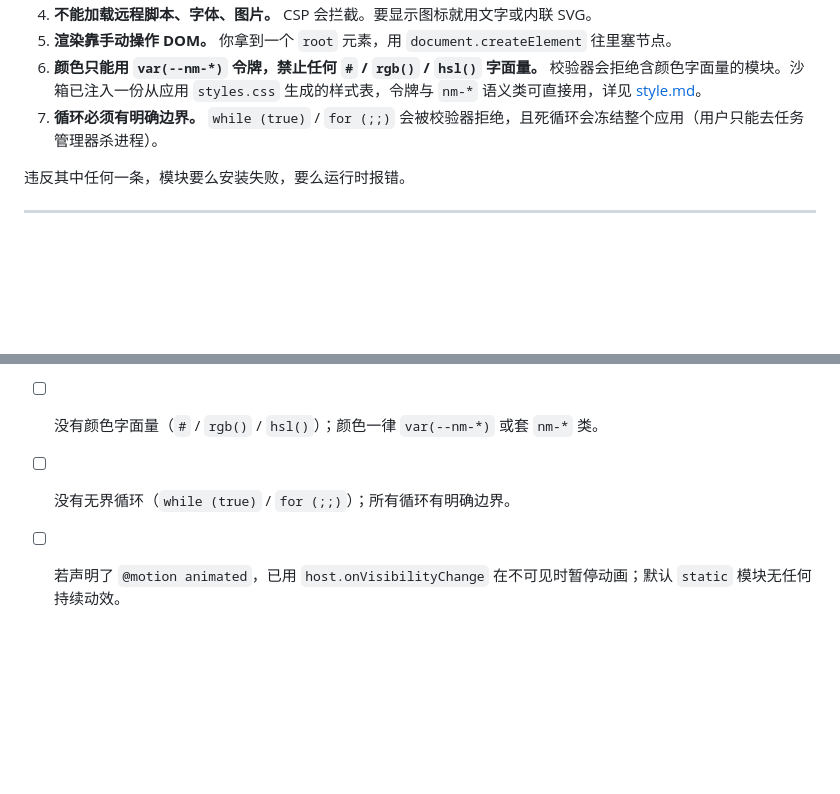
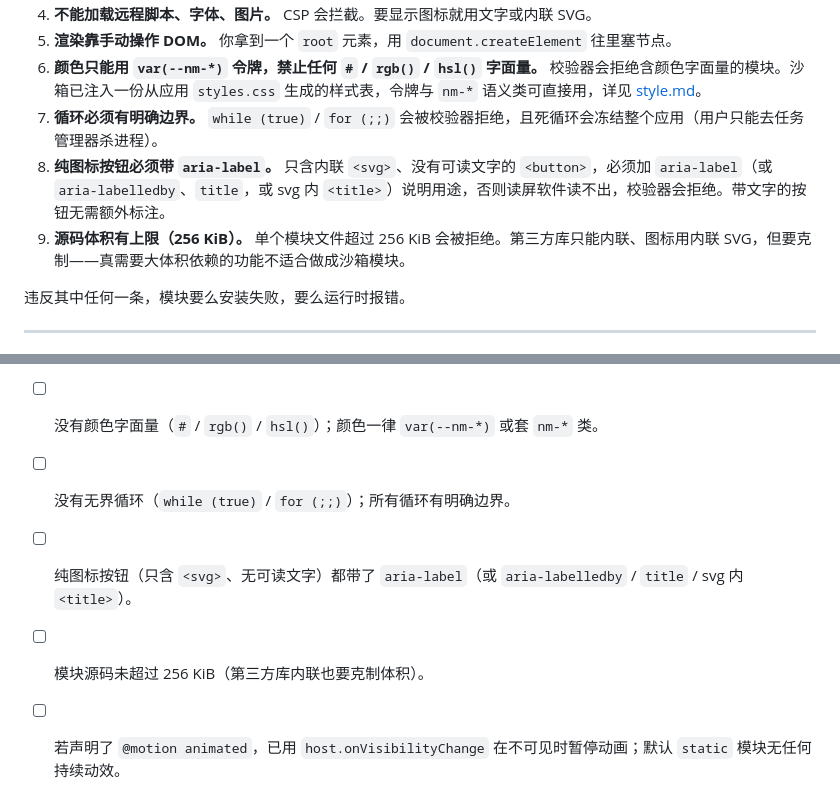
Before and after one commit to greywen/nowly, a Markdown page: docs/custom-modules/SKILL.md, 2 parts joined by grey strips. GitHub-like rendering; blank space fills up the shorter version.

Commit message:
docs: sync skill checklist with icon-label and source-size checks

```diff
--- a/docs/custom-modules/SKILL.md
+++ b/docs/custom-modules/SKILL.md
@@ -24,6 +24,8 @@ Nowly 的自定义模块是**一个自描述的 `.js` 文件**。用户可以在
 5. **渲染靠手动操作 DOM。** 你拿到一个 `root` 元素，用 `document.createElement` 往里塞节点。
 6. **颜色只能用 `var(--nm-*)` 令牌，禁止任何 `#` / `rgb()` / `hsl()` 字面量。** 校验器会拒绝含颜色字面量的模块。沙箱已注入一份从应用 `styles.css` 生成的样式表，令牌与 `nm-*` 语义类可直接用，详见 [style.md](./style.md)。
 7. **循环必须有明确边界。** `while (true)` / `for (;;)` 会被校验器拒绝，且死循环会冻结整个应用（用户只能去任务管理器杀进程）。
+8. **纯图标按钮必须带 `aria-label`。** 只含内联 `<svg>`、没有可读文字的 `<button>`，必须加 `aria-label`（或 `aria-labelledby`、`title`，或 svg 内 `<title>`）说明用途，否则读屏软件读不出，校验器会拒绝。带文字的按钮无需额外标注。
+9. **源码体积有上限（256 KiB）。** 单个模块文件超过 256 KiB 会被拒绝。第三方库只能内联、图标用内联 SVG，但要克制——真需要大体积依赖的功能不适合做成沙箱模块。
 
 违反其中任何一条，模块要么安装失败，要么运行时报错。
 
@@ -343,6 +345,8 @@ Nowly.defineModule(async ({ host, root }) => {
 - [ ] 没有任何 `transition` / `animation` / 动效。
 - [ ] 没有颜色字面量（`#` / `rgb()` / `hsl()`）；颜色一律 `var(--nm-*)` 或套 `nm-*` 类。
 - [ ] 没有无界循环（`while (true)` / `for (;;)`）；所有循环有明确边界。
+- [ ] 纯图标按钮（只含 `<svg>`、无可读文字）都带了 `aria-label`（或 `aria-labelledby` / `title` / svg 内 `<title>`）。
+- [ ] 模块源码未超过 256 KiB（第三方库内联也要克制体积）。
 - [ ] 若声明了 `@motion animated`，已用 `host.onVisibilityChange` 在不可见时暂停动画；默认 `static` 模块无任何持续动效。
 - [ ] 圆角、字体、间距对齐第 3 节的令牌。
 - [ ] `host.fetch` 和 `host.loadState` 都做了错误处理（`try/catch`），失败时给用户可读提示。
```
